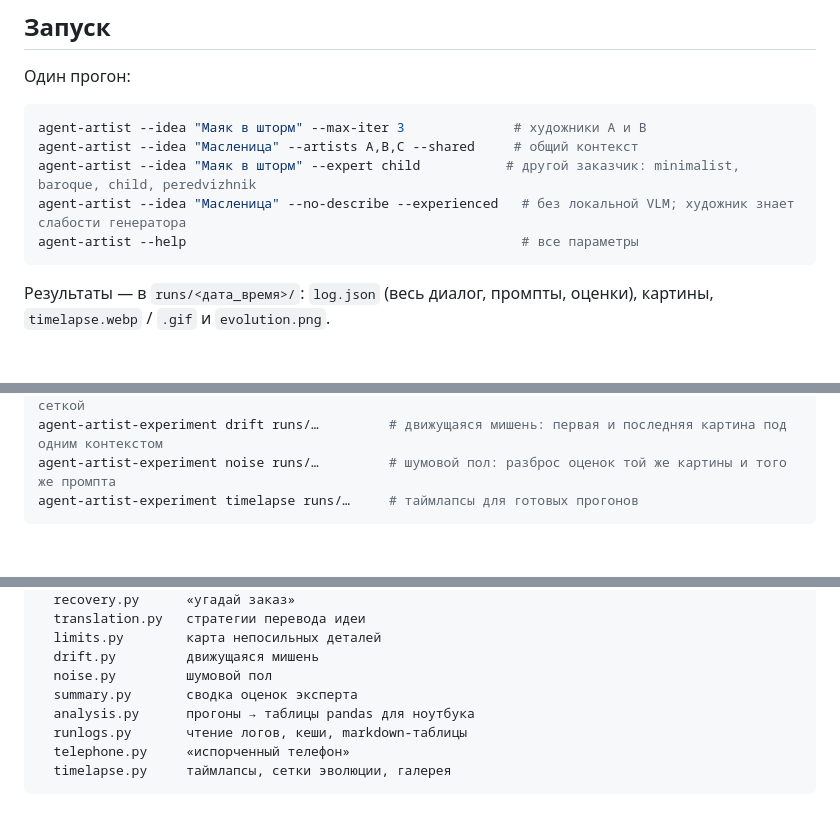
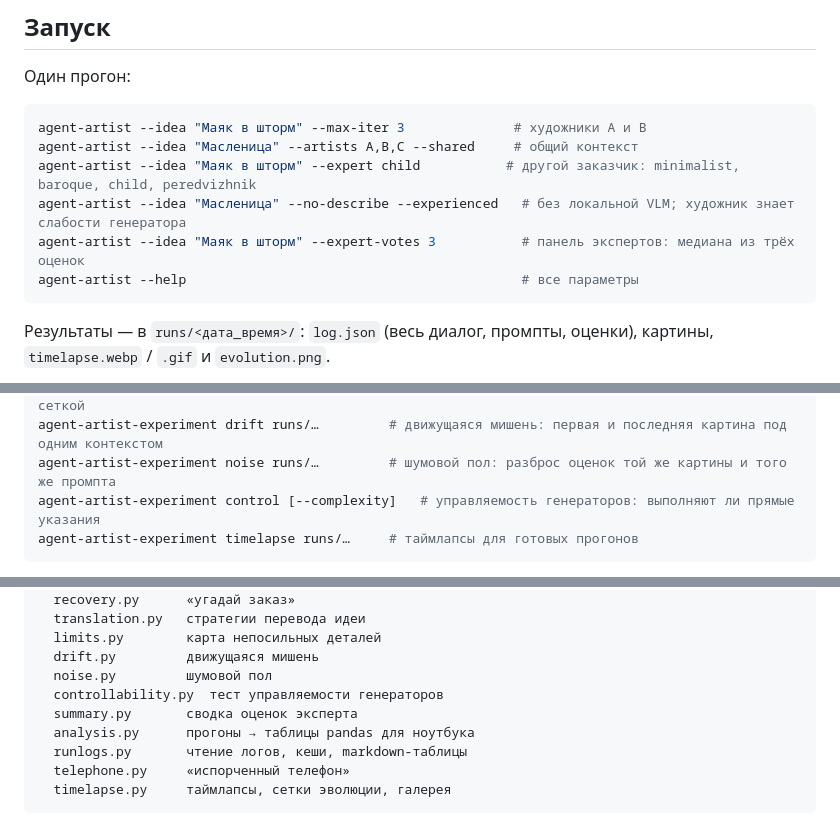
Before and after one commit to MaksHarunzhin/Agent-Artist, a Markdown page: README.md, 3 parts joined by grey strips. Rendered like a GitHub page; blank space fills up the shorter version.

Commit message:
README: тест управляемости и панель экспертов

````diff
--- a/README.md
+++ b/README.md
@@ -57,6 +57,7 @@ agent-artist --idea "Маяк в шторм" --max-iter 3              # худ
 agent-artist --idea "Масленица" --artists A,B,C --shared     # общий контекст
 agent-artist --idea "Маяк в шторм" --expert child           # другой заказчик: minimalist, baroque, child, peredvizhnik
 agent-artist --idea "Масленица" --no-describe --experienced   # без локальной VLM; художник знает слабости генератора
+agent-artist --idea "Маяк в шторм" --expert-votes 3           # панель экспертов: медиана из трёх оценок
 agent-artist --help                                           # все параметры
 ```
 
@@ -76,6 +77,7 @@ agent-artist-experiment limits runs/…        # карта непосильны
 agent-artist-experiment gallery runs/… --label expert --output gallery.png   # лучшие картины сеткой
 agent-artist-experiment drift runs/…         # движущаяся мишень: первая и последняя картина под одним контекстом
 agent-artist-experiment noise runs/…         # шумовой пол: разброс оценок той же картины и того же промпта
+agent-artist-experiment control [--complexity]   # управляемость генераторов: выполняют ли прямые указания
 agent-artist-experiment timelapse runs/…     # таймлапсы для готовых прогонов
 ```
 
@@ -122,6 +124,7 @@ src/agent_artist/
   limits.py        карта непосильных деталей
   drift.py         движущаяся мишень
   noise.py         шумовой пол
+  controllability.py  тест управляемости генераторов
   summary.py       сводка оценок эксперта
   analysis.py      прогоны → таблицы pandas для ноутбука
   runlogs.py       чтение логов, кеши, markdown-таблицы
````
